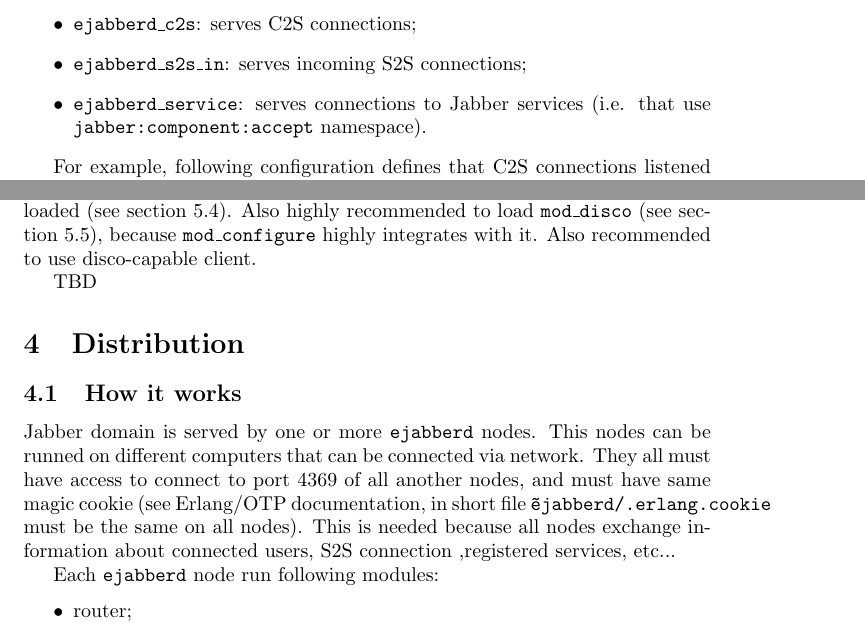
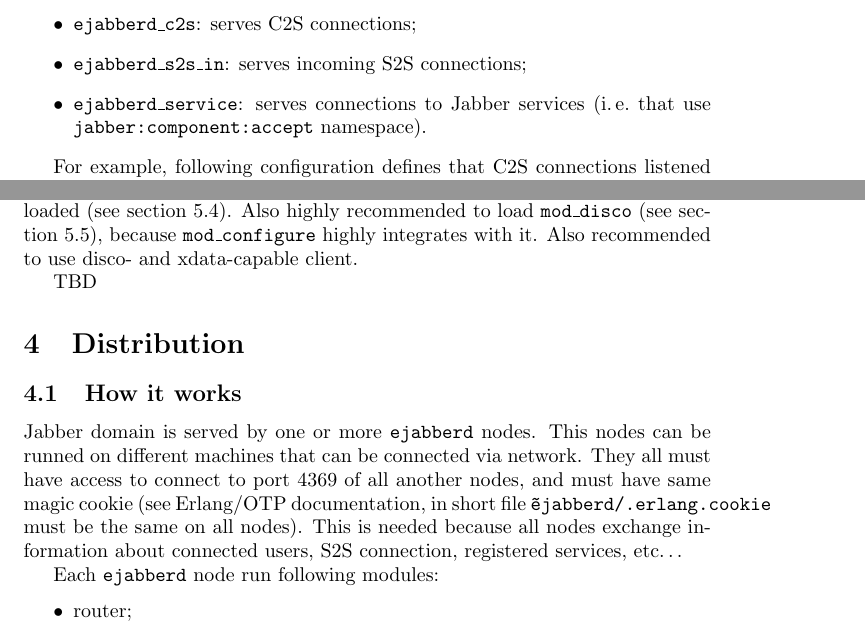
Before and after one commit to processone/ejabberd, a LaTeX document (doc/guide.tex): two parts of pages 4 and 6 of 8, joined at a grey line, cut so that both start at the same text. Compiled offline with pdfLaTeX; a LaTeX package or settings file that is missing is left out.

Commit message:
*** empty log message ***
SVN Revision: 51

```diff
--- a/doc/guide.tex
+++ b/doc/guide.tex
@@ -30,7 +30,7 @@
 \author{Alexey Shchepin \\
   \ahrefurl{mailto:alexey@sevcom.net} \\
   \ahrefurl{xmpp:aleksey@jabber.ru}}
-\date{January 23, 2003}
+\date{January 26, 2003}
 
 \begin{document}
 \begin{titlepage}
@@ -144,8 +144,8 @@
 \begin{itemize}
 \item \texttt{ejabberd\_c2s}: serves C2S connections;
 \item \texttt{ejabberd\_s2s\_in}: serves incoming S2S connections;
-\item \texttt{ejabberd\_service}: serves connections to \Jabber{} services (i.e.
-  that use \texttt{jabber:component:accept} namespace).
+\item \texttt{ejabberd\_service}: serves connections to \Jabber{} services
+  (i.\,e.\ that use \texttt{jabber:component:accept} namespace).
 \end{itemize}
 
 For example, following configuration defines that C2S connections listened on
@@ -246,7 +246,7 @@
 \modconfigure{} loaded (see section~\ref{sec:modconfigure}).  Also highly
 recommended to load \moddisco{} (see section~\ref{sec:moddisco}), because
 \modconfigure{} highly integrates with it.  Also recommended to use
-disco-capable client.
+disco- and xdata-capable client.
 
 TBD
 
@@ -258,12 +258,12 @@
 \label{sec:howitworks}
 
 \Jabber{} domain is served by one or more \ejabberd{} nodes.  This nodes can be
-runned on different computers that can be connected via network.  They all must
+runned on different machines that can be connected via network.  They all must
 have access to connect to port 4369 of all another nodes, and must have same
 magic cookie (see Erlang/OTP documentation, in short file
 \texttt{\~ejabberd/.erlang.cookie} must be the same on all nodes).  This is
 needed because all nodes exchange information about connected users, S2S
-connection ,registered services, etc...
+connection, registered services, etc\ldots
 
 Each \ejabberd{} node run following modules:
 \begin{itemize}
```
Also changed, not shown: doc/guide.tex (8 more changed lines), 15 other files.
